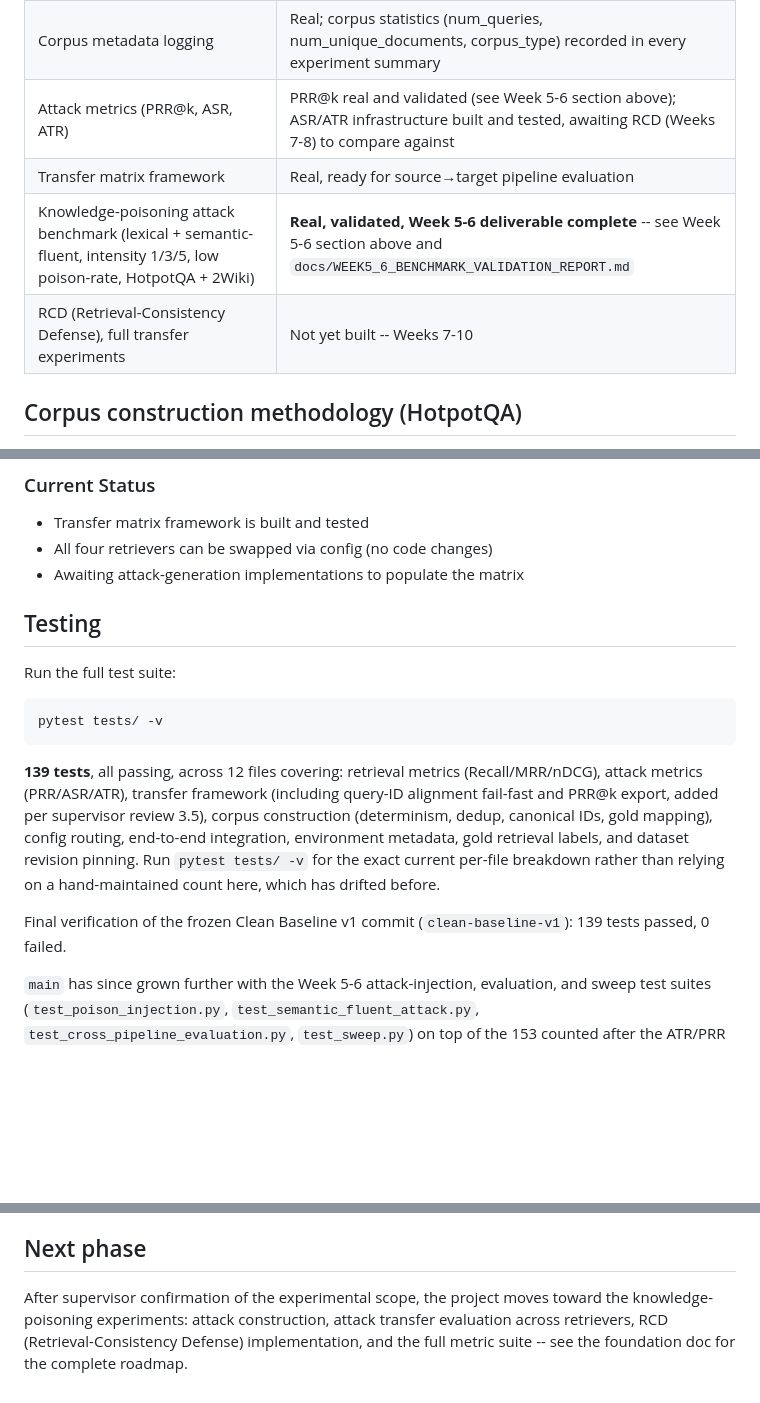
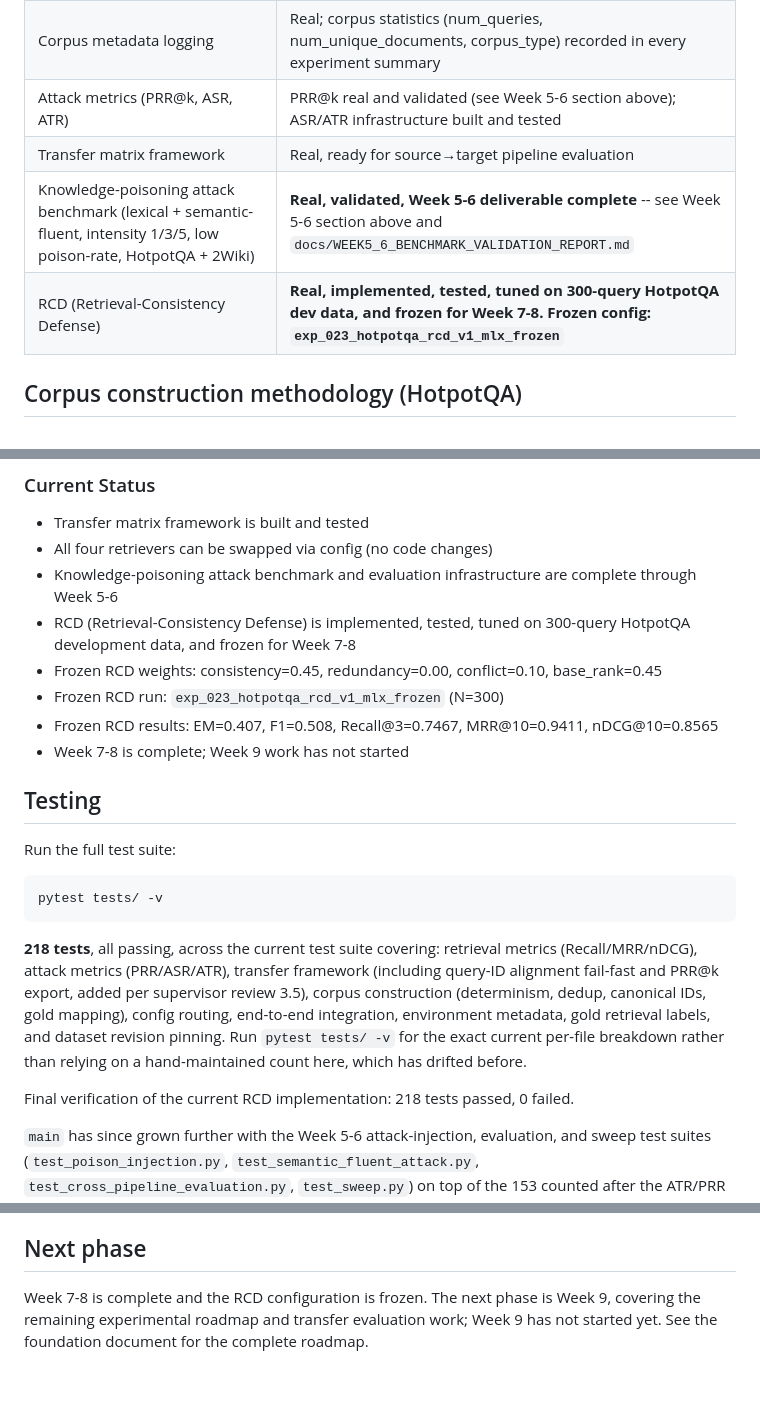
Before and after one commit to sadiapeerzada/rag-poison-transfer, a Markdown page: README.md, 3 parts joined by grey strips. Rendered like a GitHub page; blank space fills up the shorter version.

Commit message:
Document completed Week 7-8 RCD work

````diff
--- a/README.md
+++ b/README.md
@@ -422,10 +422,10 @@ benchmark result the plan calls for.
 | **2WikiMultiHopQA Clean Baseline v1 (N=300), all 4 retrievers** | **Real, frozen, tag `clean-baseline-v1`. Required switching to the parquet-converted mirror + a loader fix for JSON-string-encoded fields (see bugs below)** |
 | **Natural Questions real attack sweep (N=25, both attacks, intensities 1 and 3, all 4 retrievers)** | **Real, validated -- `load_natural_questions` builds a genuine pooled corpus from NQ's own long_answer_candidates; clearest hypothesis-confirming result of the three datasets. See Week 5-6 section above.** |
 | Corpus metadata logging | Real; corpus statistics (num_queries, num_unique_documents, corpus_type) recorded in every experiment summary |
-| Attack metrics (PRR@k, ASR, ATR) | PRR@k real and validated (see Week 5-6 section above); ASR/ATR infrastructure built and tested, awaiting RCD (Weeks 7-8) to compare against |
+| Attack metrics (PRR@k, ASR, ATR) | PRR@k real and validated (see Week 5-6 section above); ASR/ATR infrastructure built and tested |
 | Transfer matrix framework | Real, ready for source→target pipeline evaluation |
 | Knowledge-poisoning attack benchmark (lexical + semantic-fluent, intensity 1/3/5, low poison-rate, HotpotQA + 2Wiki) | **Real, validated, Week 5-6 deliverable complete** -- see Week 5-6 section above and `docs/WEEK5_6_BENCHMARK_VALIDATION_REPORT.md` |
-| RCD (Retrieval-Consistency Defense), full transfer experiments | Not yet built -- Weeks 7-10 |
+| RCD (Retrieval-Consistency Defense) | **Real, implemented, tested, tuned on 300-query HotpotQA dev data, and frozen for Week 7-8. Frozen config: `exp_023_hotpotqa_rcd_v1_mlx_frozen`** |
 
 ## Corpus construction methodology (HotpotQA)
 
@@ -590,7 +590,12 @@ poison_id: "poison_001"
 ### Current Status
 - Transfer matrix framework is built and tested
 - All four retrievers can be swapped via config (no code changes)
-- Awaiting attack-generation implementations to populate the matrix
+- Knowledge-poisoning attack benchmark and evaluation infrastructure are complete through Week 5-6
+- RCD (Retrieval-Consistency Defense) is implemented, tested, tuned on 300-query HotpotQA development data, and frozen for Week 7-8
+- Frozen RCD weights: consistency=0.45, redundancy=0.00, conflict=0.10, base_rank=0.45
+- Frozen RCD run: `exp_023_hotpotqa_rcd_v1_mlx_frozen` (N=300)
+- Frozen RCD results: EM=0.407, F1=0.508, Recall@3=0.7467, MRR@10=0.9411, nDCG@10=0.8565
+- Week 7-8 is complete; Week 9 work has not started
 
 ## Testing
 
@@ -599,7 +604,7 @@ Run the full test suite:
 pytest tests/ -v
 ```
 
-**139 tests**, all passing, across 12 files covering: retrieval metrics
+**218 tests**, all passing, across the current test suite covering: retrieval metrics
 (Recall/MRR/nDCG), attack metrics (PRR/ASR/ATR), transfer framework
 (including query-ID alignment fail-fast and PRR@k export, added per
 supervisor review 3.5), corpus construction (determinism, dedup, canonical
@@ -608,7 +613,7 @@ metadata, gold retrieval labels, and dataset revision pinning. Run
 `pytest tests/ -v` for the exact current per-file breakdown rather than
 relying on a hand-maintained count here, which has drifted before.
 
-Final verification of the frozen Clean Baseline v1 commit (`clean-baseline-v1`): 139 tests passed, 0 failed.
+Final verification of the current RCD implementation: 218 tests passed, 0 failed.
 
 `main` has since grown further with the Week 5-6 attack-injection, evaluation, and sweep test suites (`test_poison_injection.py`, `test_semantic_fluent_attack.py`, `test_cross_pipeline_evaluation.py`, `test_sweep.py`) on top of the 153 counted after the ATR/PRR and 2Wiki-labeling fixes (review 3.5); the frozen tag's count remains 139 by design. Run `pytest tests/ -v` for the current total rather than trusting a hand-maintained number here.
 
@@ -634,8 +639,7 @@ that existed when they were produced.
 
 ## Next phase
 
-After supervisor confirmation of the experimental scope, the project
-moves toward the knowledge-poisoning experiments: attack construction,
-attack transfer evaluation across retrievers, RCD (Retrieval-Consistency
-Defense) implementation, and the full metric suite -- see the foundation
-doc for the complete roadmap.
+Week 7-8 is complete and the RCD configuration is frozen. The next phase
+is Week 9, covering the remaining experimental roadmap and transfer
+evaluation work; Week 9 has not started yet. See the foundation document
+for the complete roadmap.
````
